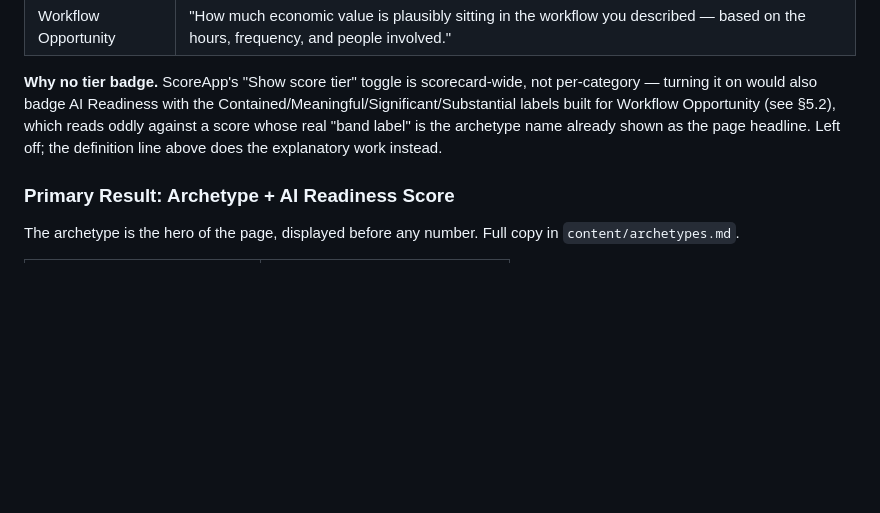
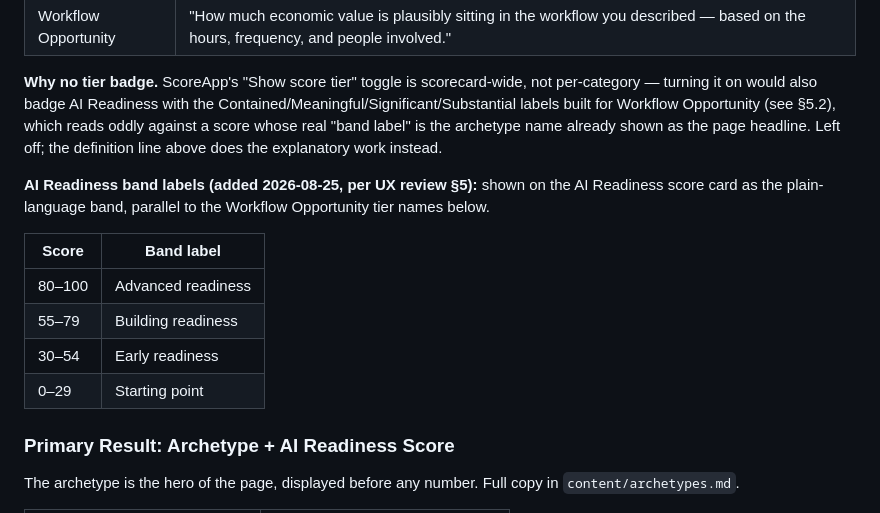
Before and after one commit to arielleisrael/ai-transformation, a Markdown page: content/results-copy.md, the part around the change. Drawn GitHub-style; blank space fills up the shorter version.

Commit message:
content: add AI Readiness band labels for score card

```diff
--- a/content/results-copy.md
+++ b/content/results-copy.md
@@ -18,6 +18,15 @@ The respondent sees **two** scores. The archetype and AI Readiness Score are the
 | Workflow Opportunity | "How much economic value is plausibly sitting in the workflow you described — based on the hours, frequency, and people involved." |
 
 **Why no tier badge.** ScoreApp's "Show score tier" toggle is scorecard-wide, not per-category — turning it on would also badge AI Readiness with the Contained/Meaningful/Significant/Substantial labels built for Workflow Opportunity (see §5.2), which reads oddly against a score whose real "band label" is the archetype name already shown as the page headline. Left off; the definition line above does the explanatory work instead.
+
+**AI Readiness band labels (added 2026-08-25, per UX review §5):** shown on the AI Readiness score card as the plain-language band, parallel to the Workflow Opportunity tier names below.
+
+| Score | Band label |
+|---|---|
+| 80–100 | Advanced readiness |
+| 55–79 | Building readiness |
+| 30–54 | Early readiness |
+| 0–29 | Starting point |
 
 ### Primary Result: Archetype + AI Readiness Score
 
```
